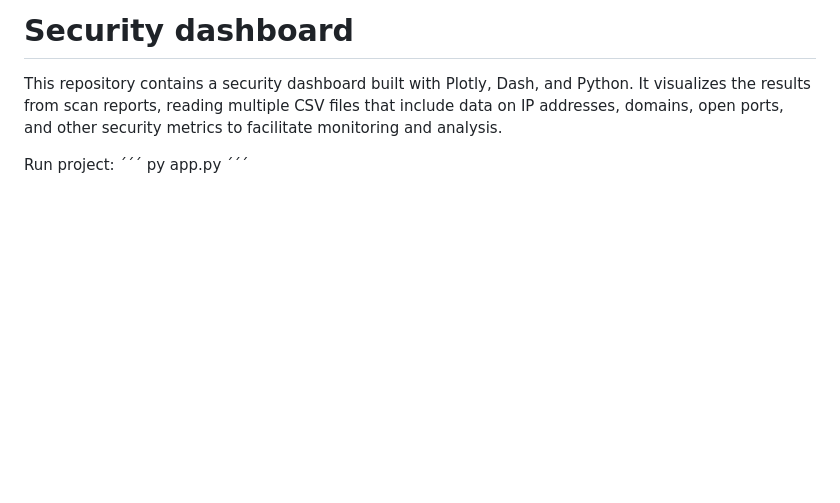
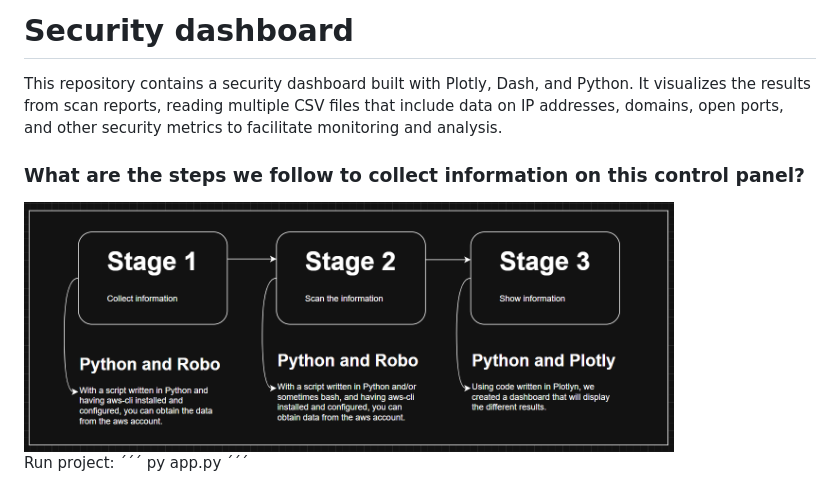
Before and after one commit to agustinafassina/Security.Dashboard, a Markdown page: README.md, the part around the change. Drawn GitHub-style; pictures changed too: stages.png (added); blank space fills up the shorter version.

Commit message:
add stages in the readme

```diff
--- a/README.md
+++ b/README.md
@@ -1,5 +1,8 @@
 # Security dashboard
 This repository contains a security dashboard built with Plotly, Dash, and Python. It visualizes the results from scan reports, reading multiple CSV files that include data on IP addresses, domains, open ports, and other security metrics to facilitate monitoring and analysis.
+
+### What are the steps we follow to collect information on this control panel?
+<img src="stages.png" alt="Logo del proyecto" width="650" height="400">
 
 Run project:
 ´´´
```
